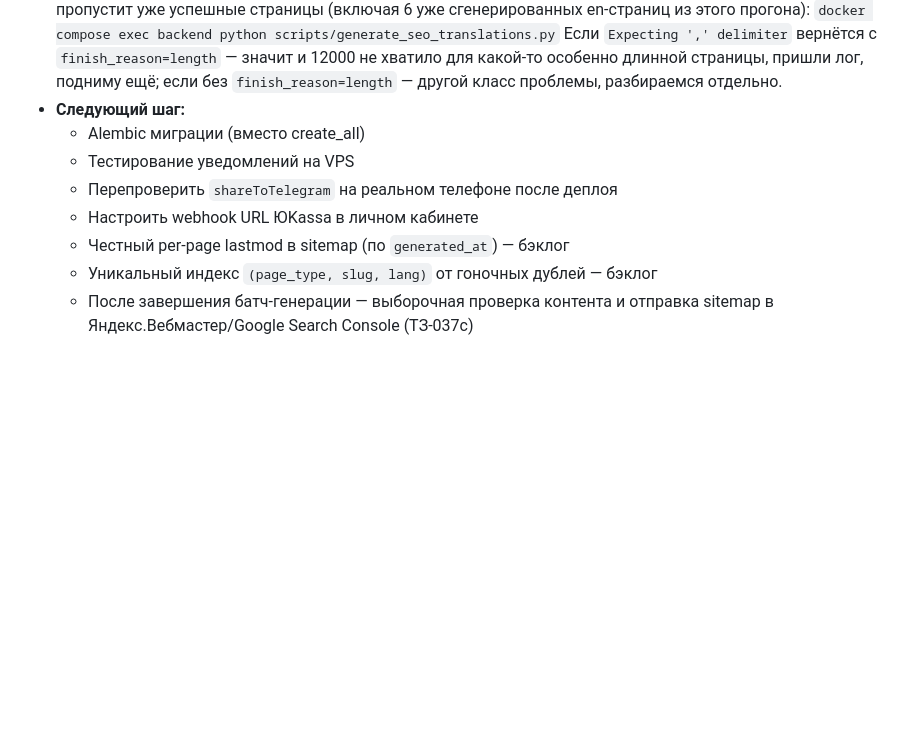
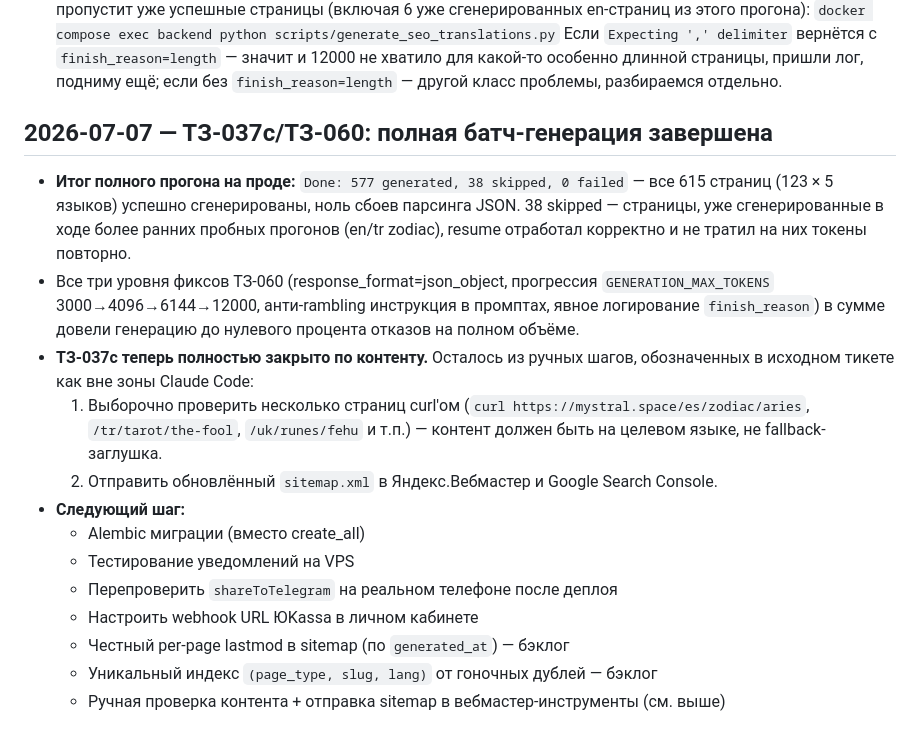
Before and after one commit to Stumager/Mystral, a Markdown page: PROGRESS.md, the part around the change. Drawn GitHub-style; blank space fills up the shorter version.

Commit message:
docs: TZ-037c/TZ-060 — full 615-page batch generation completed, 0 failed
All three layers of the TZ-060 fix (json_object response format, the
3000->12000 max_tokens progression, anti-rambling prompt guidance, and
explicit finish_reason logging) combined to bring the full production
batch run to zero JSON-parsing failures across all 615 translated
pages. Content generation for TZ-037c is complete; only the manual
spot-check and webmaster-tools sitemap submission remain.

Co-Authored-By: Claude Sonnet 5 <noreply@anthropic.com>

```diff
--- a/PROGRESS.md
+++ b/PROGRESS.md
@@ -1443,6 +1443,26 @@
   значит и 12000 не хватило для какой-то особенно длинной страницы,
   пришли лог, подниму ещё; если без `finish_reason=length` — другой
   класс проблемы, разбираемся отдельно.
+
+## 2026-07-07 — ТЗ-037c/ТЗ-060: полная батч-генерация завершена
+
+- **Итог полного прогона на проде:** `Done: 577 generated, 38 skipped,
+  0 failed` — все 615 страниц (123 × 5 языков) успешно сгенерированы,
+  ноль сбоев парсинга JSON. 38 skipped — страницы, уже сгенерированные
+  в ходе более ранних пробных прогонов (en/tr zodiac), resume отработал
+  корректно и не тратил на них токены повторно.
+- Все три уровня фиксов ТЗ-060 (response_format=json_object,
+  прогрессия `GENERATION_MAX_TOKENS` 3000→4096→6144→12000, анти-rambling
+  инструкция в промптах, явное логирование `finish_reason`) в сумме
+  довели генерацию до нулевого процента отказов на полном объёме.
+- **ТЗ-037c теперь полностью закрыто по контенту.** Осталось из
+  ручных шагов, обозначенных в исходном тикете как вне зоны Claude Code:
+  1. Выборочно проверить несколько страниц curl'ом
+     (`curl https://mystral.space/es/zodiac/aries`,
+     `/tr/tarot/the-fool`, `/uk/runes/fehu` и т.п.) — контент должен
+     быть на целевом языке, не fallback-заглушка.
+  2. Отправить обновлённый `sitemap.xml` в Яндекс.Вебмастер и Google
+     Search Console.
 - **Следующий шаг:**
   - Alembic миграции (вместо create_all)
   - Тестирование уведомлений на VPS
@@ -1450,5 +1470,5 @@
   - Настроить webhook URL ЮKassa в личном кабинете
   - Честный per-page lastmod в sitemap (по `generated_at`) — бэклог
   - Уникальный индекс `(page_type, slug, lang)` от гоночных дублей — бэклог
-  - После завершения батч-генерации — выборочная проверка контента и
-    отправка sitemap в Яндекс.Вебмастер/Google Search Console (ТЗ-037c)
+  - Ручная проверка контента + отправка sitemap в вебмастер-инструменты
+    (см. выше)
```
